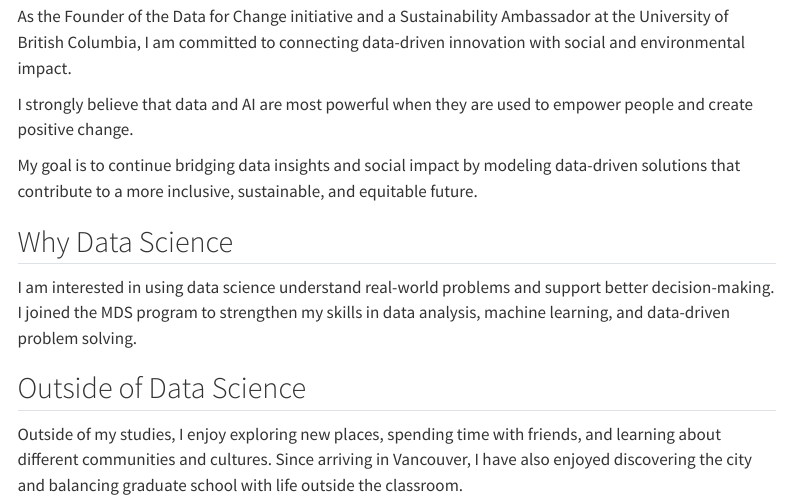
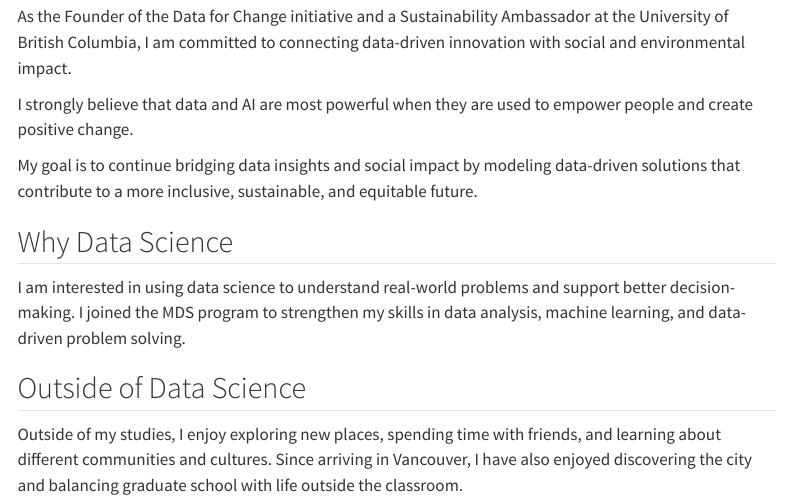
Before and after one commit to rshanhluf16/rshanhluf16.github.io, a Quarto document (about.qmd): the page in a window 1100 px wide, from 370 px down. Rendered offline with R 4.5, knitr and Pandoc in place of Quarto, with nearby package versions; menus at the side of the page are left out.

Commit message:
Fix About page wording

```diff
--- a/about.qmd
+++ b/about.qmd
@@ -18,7 +18,7 @@ My goal is to continue bridging data insights and social impact by modeling data
 
 ## Why Data Science
 
-I am interested in using data science understand real-world problems and support better decision-making. I joined the MDS program to strengthen my skills in data analysis, machine learning, and data-driven problem solving.
+I am interested in using data science to understand real-world problems and support better decision-making. I joined the MDS program to strengthen my skills in data analysis, machine learning, and data-driven problem solving.
 
 ## Outside of Data Science
 
```
Also changed, not shown: docs/search.json, 1 other file.
